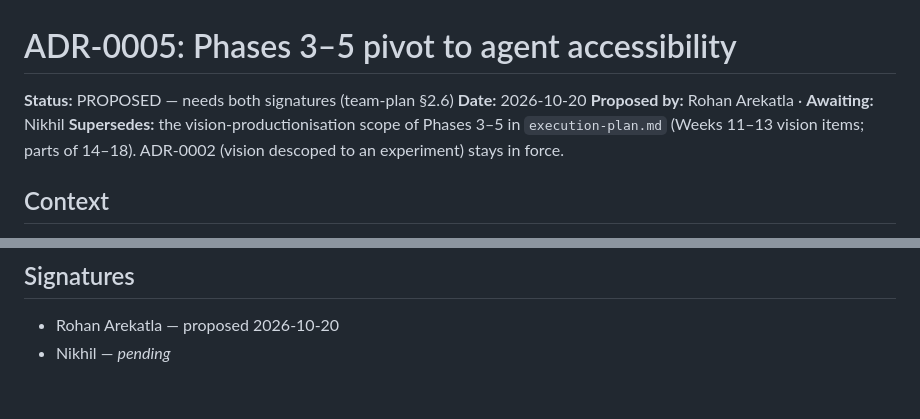
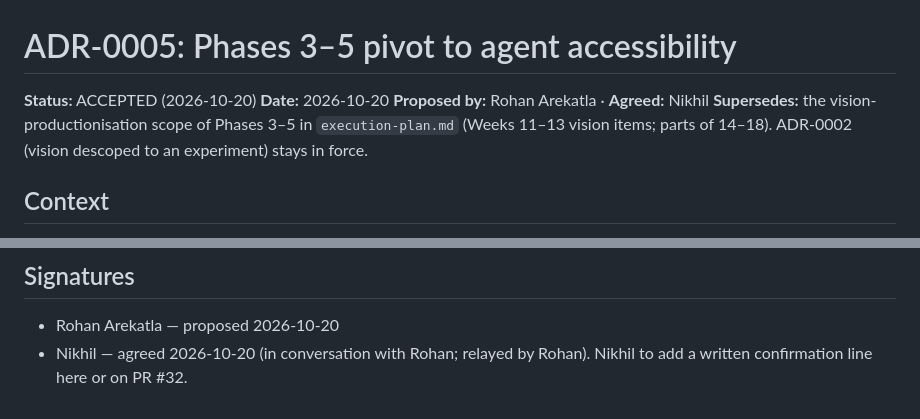
Before and after one commit to Rohanarekatla/verity, a Markdown page: docs/adr/0005-agent-accessibility.md, 2 parts joined by grey strips. GitHub-like rendering.

Commit message:
ADR-0005 accepted: Plan v2 in force, original Phases 3-5 superseded
Nikhil agreed on 2026-10-20 (relayed by Rohan); written confirmation to follow.

```diff
--- a/docs/adr/0005-agent-accessibility.md
+++ b/docs/adr/0005-agent-accessibility.md
@@ -1,8 +1,8 @@
 # ADR-0005: Phases 3–5 pivot to agent accessibility
 
-**Status:** PROPOSED — needs both signatures (team-plan §2.6)
+**Status:** ACCEPTED (2026-10-20)
 **Date:** 2026-10-20
-**Proposed by:** Rohan Arekatla · **Awaiting:** Nikhil
+**Proposed by:** Rohan Arekatla · **Agreed:** Nikhil
 **Supersedes:** the vision-productionisation scope of Phases 3–5 in
 `execution-plan.md` (Weeks 11–13 vision items; parts of 14–18). ADR-0002
 (vision descoped to an experiment) stays in force.
@@ -109,4 +109,4 @@ is a novel, citable result; the CLI is a one-command, any-provider tool.
 ## Signatures
 
 - Rohan Arekatla — proposed 2026-10-20
-- Nikhil — _pending_
+- Nikhil — agreed 2026-10-20 (in conversation with Rohan; relayed by Rohan). Nikhil to add a written confirmation line here or on PR #32.
```
Also changed, not shown: docs/execution-plan.md (+9 -8 lines).
